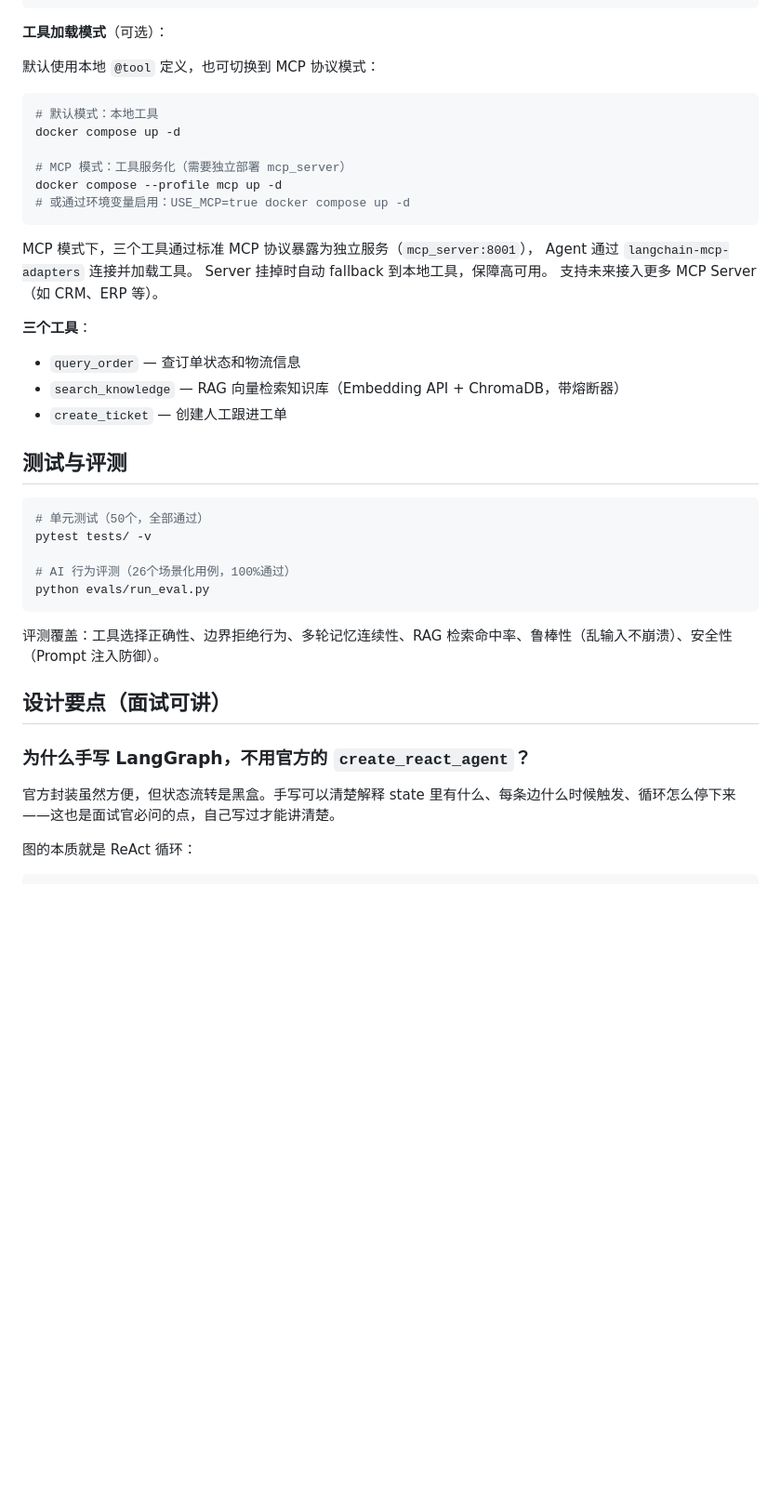
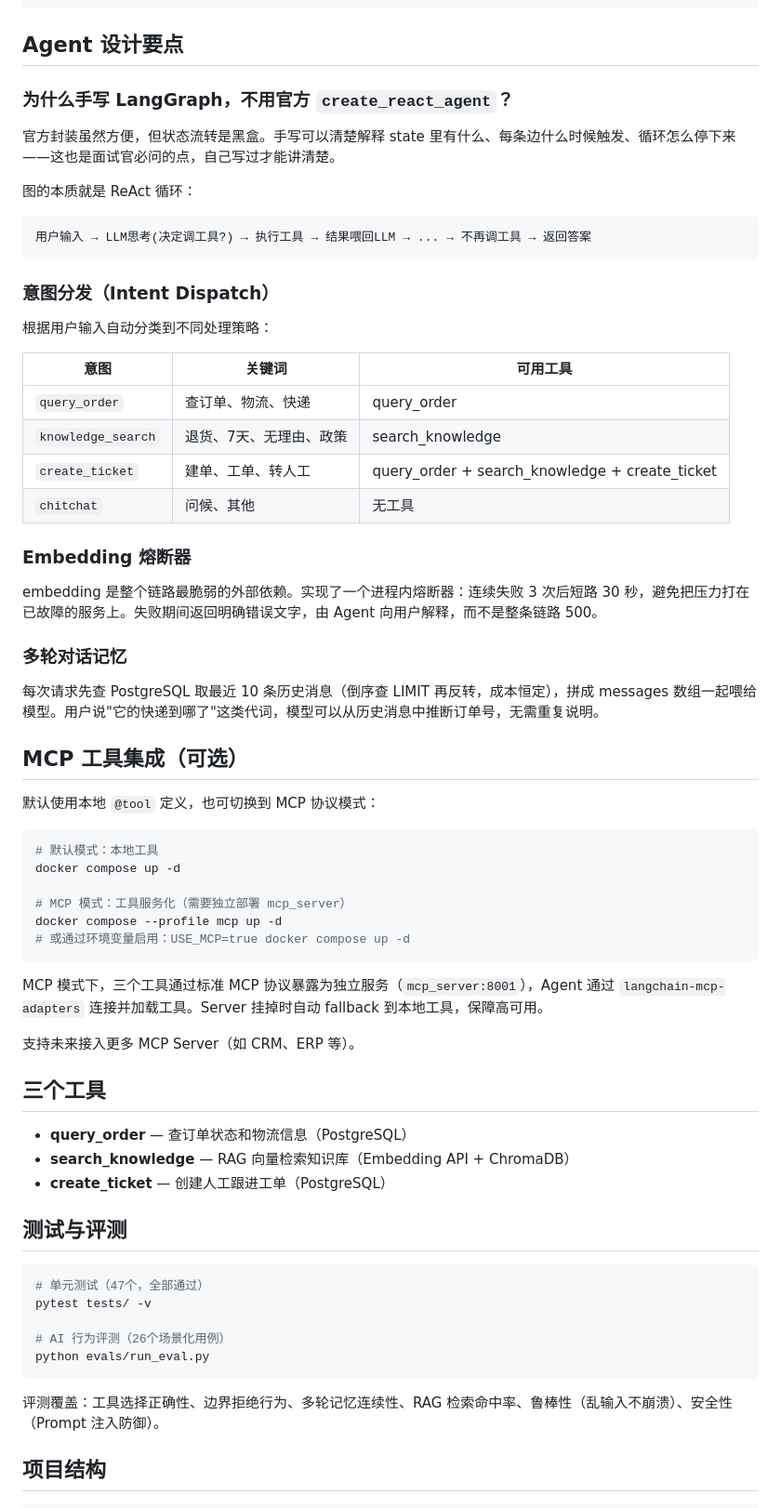
Before and after one commit to tgt-8j/enterprise-customer-agent, a Markdown page: README.md, the part around one of its changes. Shown at 93% size. Rendered like a GitHub page; blank space fills up the shorter version.

````diff
--- a/README.md
+++ b/README.md
@@ -85,7 +63,38 @@ python -c "import secrets; print(secrets.token_hex(32))"
  PostgreSQL  ChromaDB   PostgreSQL
 ```
 
-**工具加载模式**（可选）：
+## Agent 设计要点
+
+### 为什么手写 LangGraph，不用官方 `create_react_agent`？
+
+官方封装虽然方便，但状态流转是黑盒。手写可以清楚解释 state 里有什么、每条边什么时候触发、循环怎么停下来——这也是面试官必问的点，自己写过才能讲清楚。
+
+图的本质就是 ReAct 循环：
+
+```
+用户输入 → LLM思考(决定调工具?) → 执行工具 → 结果喂回LLM → ... → 不再调工具 → 返回答案
+```
+
+### 意图分发（Intent Dispatch）
+
+根据用户输入自动分类到不同处理策略：
+
+| 意图 | 关键词 | 可用工具 |
+|------|--------|----------|
+| `query_order` | 查订单、物流、快递 | query_order |
+| `knowledge_search` | 退货、7天、无理由、政策 | search_knowledge |
+| `create_ticket` | 建单、工单、转人工 | query_order + search_knowledge + create_ticket |
+| `chitchat` | 问候、其他 | 无工具 |
+
+### Embedding 熔断器
+
+embedding 是整个链路最脆弱的外部依赖。实现了一个进程内熔断器：连续失败 3 次后短路 30 秒，避免把压力打在已故障的服务上。失败期间返回明确错误文字，由 Agent 向用户解释，而不是整条链路 500。
+
+### 多轮对话记忆
+
+每次请求先查 PostgreSQL 取最近 10 条历史消息（倒序查 LIMIT 再反转，成本恒定），拼成 messages 数组一起喂给模型。用户说"它的快递到哪了"这类代词，模型可以从历史消息中推断订单号，无需重复说明。
+
+## MCP 工具集成（可选）
 
 默认使用本地 `@tool` 定义，也可切换到 MCP 协议模式：
 
@@ -98,33 +107,28 @@ docker compose --profile mcp up -d
 # 或通过环境变量启用：USE_MCP=true docker compose up -d
 ```
 
-MCP 模式下，三个工具通过标准 MCP 协议暴露为独立服务（`mcp_server:8001`），
-Agent 通过 `langchain-mcp-adapters` 连接并加载工具。
-Server 挂掉时自动 fallback 到本地工具，保障高可用。
+MCP 模式下，三个工具通过标准 MCP 协议暴露为独立服务（`mcp_server:8001`），Agent 通过 `langchain-mcp-adapters` 连接并加载工具。Server 挂掉时自动 fallback 到本地工具，保障高可用。
+
 支持未来接入更多 MCP Server（如 CRM、ERP 等）。
 
-**三个工具**：
-- `query_order` — 查订单状态和物流信息
-- `search_knowledge` — RAG 向量检索知识库（Embedding API + ChromaDB，带熔断器）
-- `create_ticket` — 创建人工跟进工单
+## 三个工具
+
+- **query_order** — 查订单状态和物流信息（PostgreSQL）
+- **search_knowledge** — RAG 向量检索知识库（Embedding API + ChromaDB）
+- **create_ticket** — 创建人工跟进工单（PostgreSQL）
 
 ## 测试与评测
 
 ```bash
-# 单元测试（50个，全部通过）
+# 单元测试（47个，全部通过）
 pytest tests/ -v
 
-# AI 行为评测（26个场景化用例，100%通过）
+# AI 行为评测（26个场景化用例）
 python evals/run_eval.py
 ```
 
 评测覆盖：工具选择正确性、边界拒绝行为、多轮记忆连续性、RAG 检索命中率、鲁棒性（乱输入不崩溃）、安全性（Prompt 注入防御）。
 
-## 设计要点（面试可讲）
+## 项目结构
 
-### 为什么手写 LangGraph，不用官方的 `create_react_agent`？
-
-官方封装虽然方便，但状态流转是黑盒。手写可以清楚解释 state 里有什么、每条边什么时候触发、循环怎么停下来——这也是面试官必问的点，自己写过才能讲清楚。
-
-图的本质就是 ReAct 循环：
 ```
````
Also changed, not shown: other parts of README.md (+62 -58 lines).
